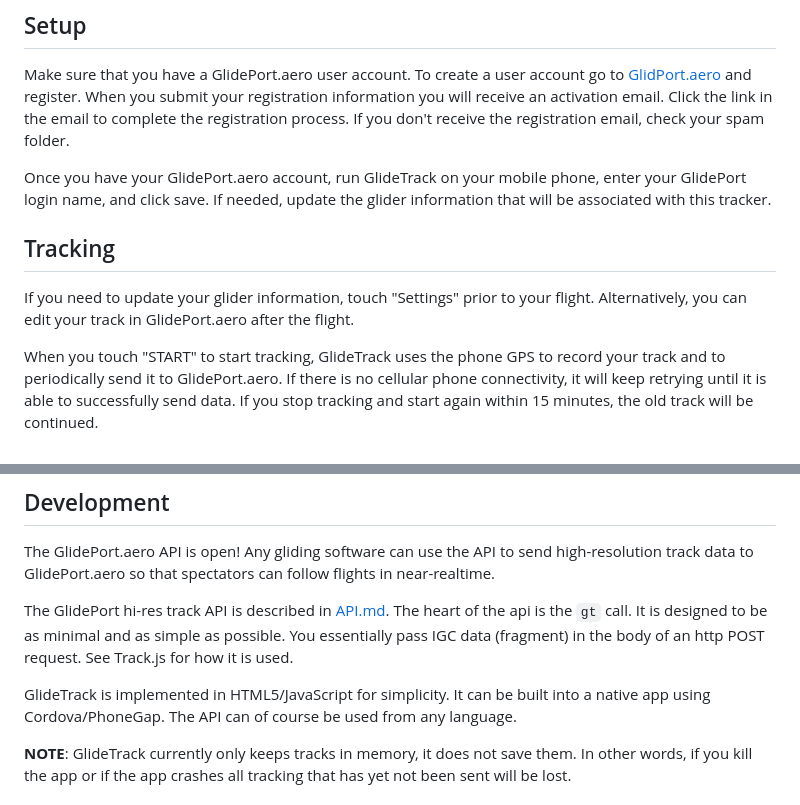
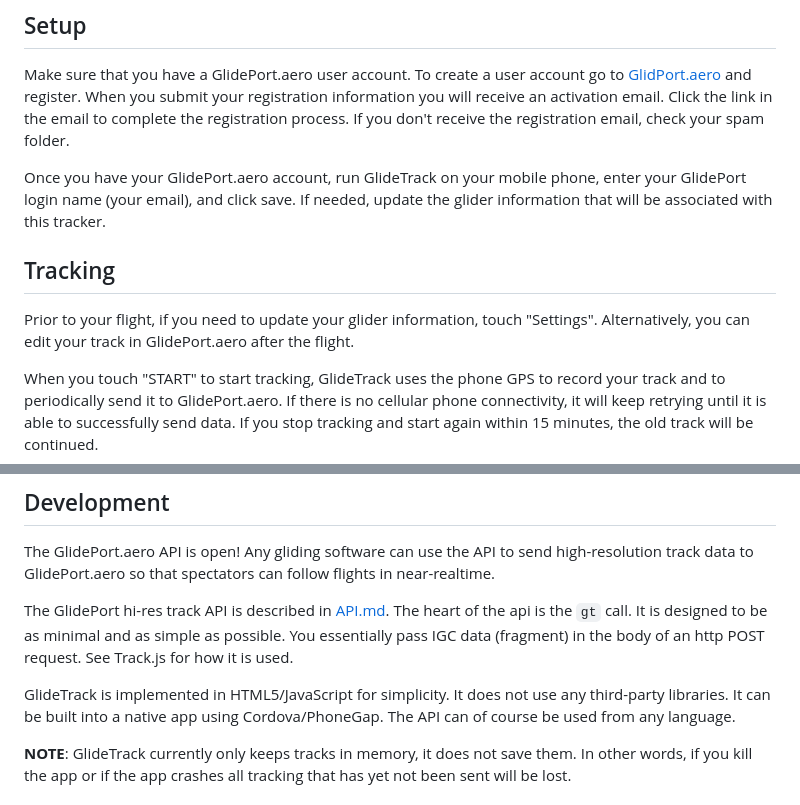
Before and after one commit to glideport/GlideTrack, a Markdown page: README.md, 2 parts joined by grey strips. Drawn GitHub-style.

```diff
--- a/README.md
+++ b/README.md
@@ -19,14 +19,14 @@ in the email to complete the registration process.  If you don't receive the
 registration email, check your spam folder.
 
 Once you have your GlidePort.aero account, run GlideTrack on your mobile phone,
-enter your GlidePort login name, and click save.  If needed, update the glider
-information that will be associated with this tracker.
+enter your GlidePort login name (your email), and click save.  If needed, update
+the glider information that will be associated with this tracker.
 
 
 ## Tracking
 
-If you need to update your glider information, touch "Settings" prior to your
-flight.  Alternatively, you can edit your track in GlidePort.aero after the
+Prior to your flight, if you need to update your glider information, touch
+"Settings".  Alternatively, you can edit your track in GlidePort.aero after the
 flight.
 
 When you touch "START" to start tracking, GlideTrack uses the phone GPS to
@@ -72,9 +73,9 @@ the api is the `gt` call.  It is designed to be as minimal and as simple as
 possible.  You essentially pass IGC data (fragment) in the body of an http POST
 request.  See Track.js for how it is used.
 
-GlideTrack is implemented in HTML5/JavaScript for simplicity.  It can be
-built into a native app using Cordova/PhoneGap.  The API can of course be
-used from any language.
+GlideTrack is implemented in HTML5/JavaScript for simplicity.  It does not use
+any third-party libraries.  It can be built into a native app using
+Cordova/PhoneGap.  The API can of course be used from any language.
 
 __NOTE__: GlideTrack currently only keeps tracks in memory, it does not save
 them.  In other words, if you kill the app or if the app crashes all tracking
```
Also changed, not shown: other parts of README.md (+1 -0 lines), API.md (+50 -11 lines), img/gp-cloud.png (added), 6 other files.
